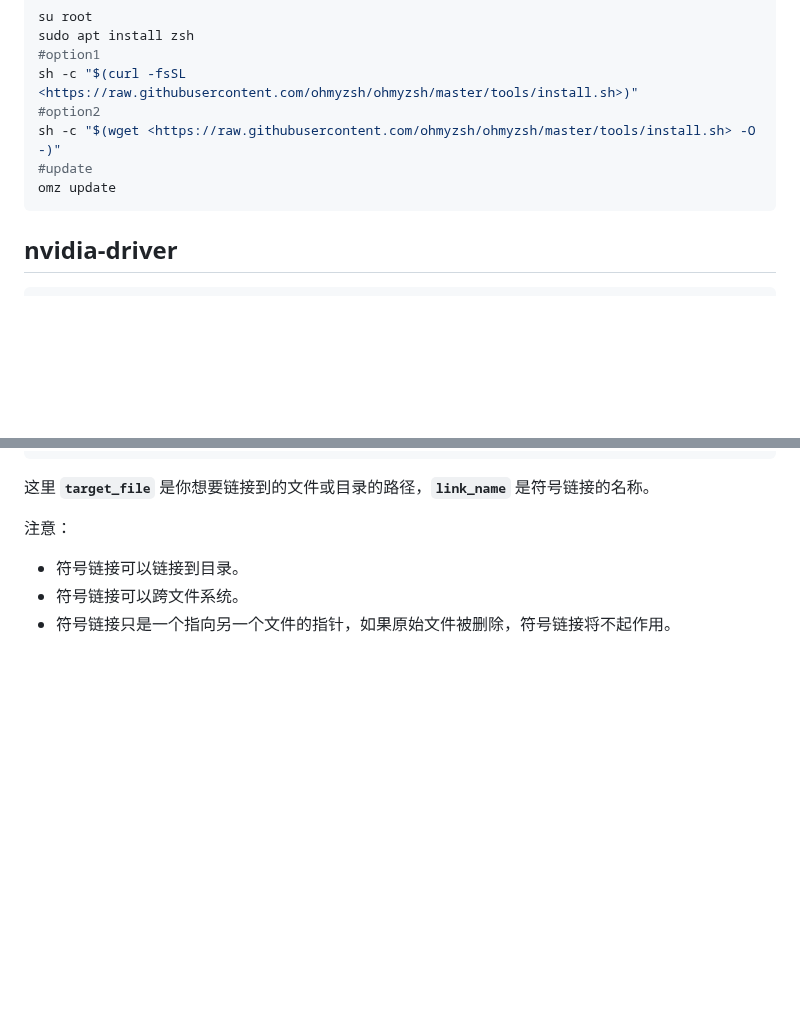
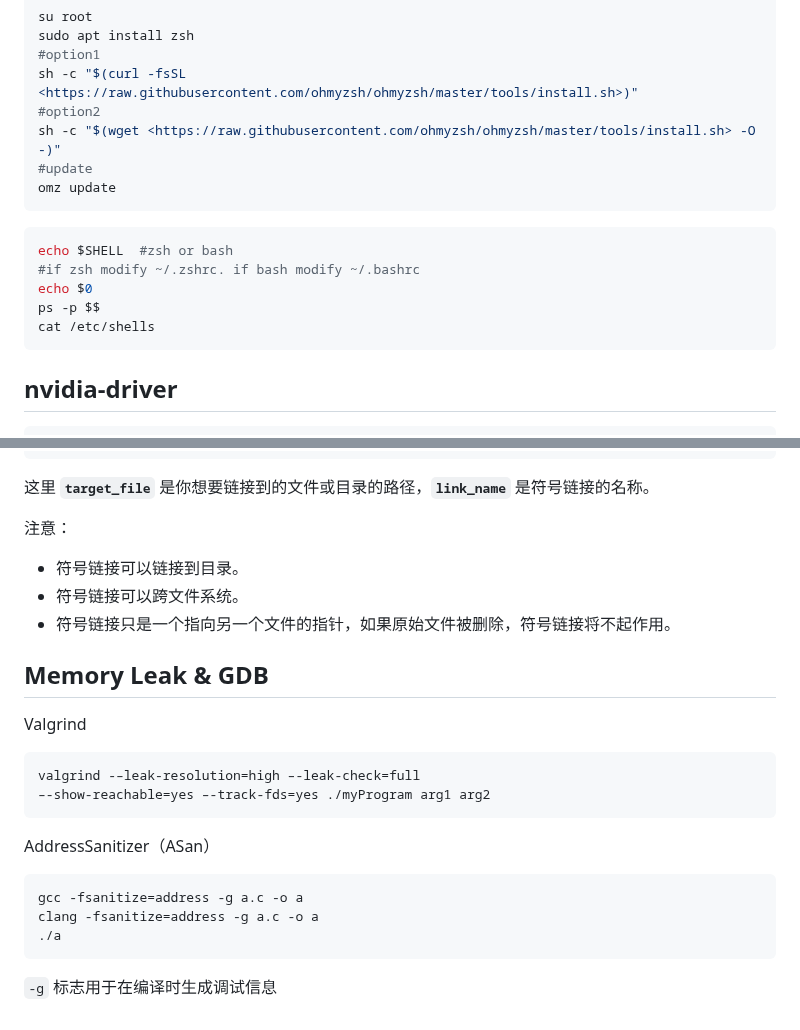
Before and after one commit to hychen11/Intern, a Markdown page: Ubuntu.md, 2 parts joined by grey strips. GitHub-like rendering; blank space fills up the shorter version.

````diff
--- a/Ubuntu.md
+++ b/Ubuntu.md
@@ -55,6 +55,14 @@ sh -c "$(curl -fsSL <https://raw.githubusercontent.com/ohmyzsh/ohmyzsh/master/to
 sh -c "$(wget <https://raw.githubusercontent.com/ohmyzsh/ohmyzsh/master/tools/install.sh> -O -)"
 #update
 omz update
+```
+
+```shell
+echo $SHELL  #zsh or bash
+#if zsh modify ~/.zshrc. if bash modify ~/.bashrc
+echo $0
+ps -p $$
+cat /etc/shells
 ```
 
 ## nvidia-driver
@@ -664,3 +672,22 @@ ln -s target_file link_name
 - 符号链接可以链接到目录。
 - 符号链接可以跨文件系统。
 - 符号链接只是一个指向另一个文件的指针，如果原始文件被删除，符号链接将不起作用。
+
+## Memory Leak & GDB
+
+Valgrind
+
+```shell
+valgrind -–leak-resolution=high –-leak-check=full
+–-show-reachable=yes –-track-fds=yes ./myProgram arg1 arg2
+```
+
+AddressSanitizer（ASan）
+
+```shell
+gcc -fsanitize=address -g a.c -o a
+clang -fsanitize=address -g a.c -o a
+./a
+```
+
+`-g` 标志用于在编译时生成调试信息
````
Also changed, not shown: Intern_prepare.md (+59 -23 lines).
